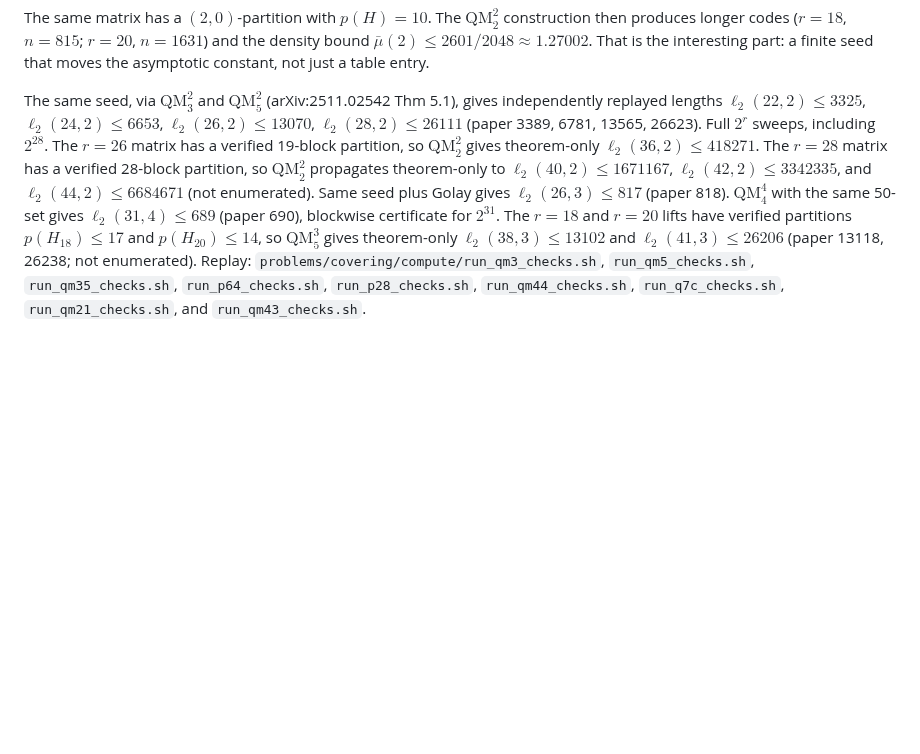
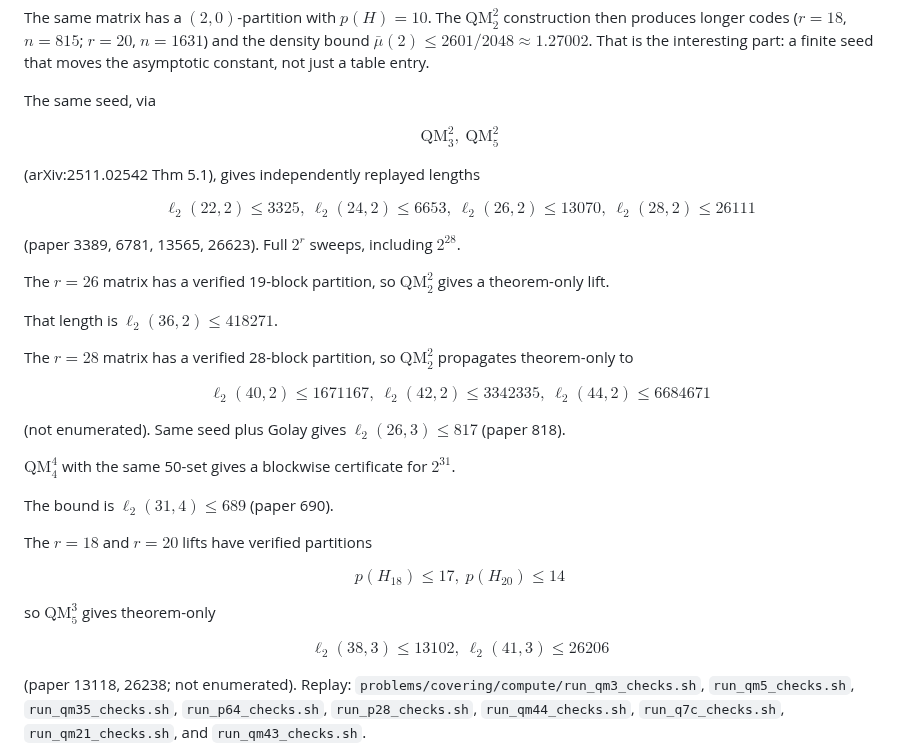
Before and after one commit to wustep/maths, a Markdown page: README.md, the part around one of its changes. Rendered like a GitHub page; blank space fills up the shorter version.

```diff
--- a/README.md
+++ b/README.md
@@ -37,23 +37,53 @@ $\bar\mu(2)\le 2601/2048\approx 1.27002$. That is the interesting
 part: a finite seed that moves the asymptotic constant, not just a
 table entry.
 
-The same seed, via $\mathrm{QM}_3^2$ and $\mathrm{QM}_5^2$
+The same seed, via
+
+$$
+\mathrm{QM}_3^2,\ \mathrm{QM}_5^2
+$$
+
 (arXiv:2511.02542 Thm 5.1), gives independently replayed lengths
-$\ell_2(22,2)\le 3325$, $\ell_2(24,2)\le 6653$,
-$\ell_2(26,2)\le 13070$, $\ell_2(28,2)\le 26111$ (paper 3389, 6781,
-13565, 26623). Full $2^r$ sweeps, including $2^{28}$. The $r=26$
-matrix has a verified 19-block partition, so $\mathrm{QM}_2^2$
-gives theorem-only $\ell_2(36,2)\le 418271$. The $r=28$
-matrix has a verified 28-block partition, so $\mathrm{QM}_2^2$
-propagates theorem-only to $\ell_2(40,2)\le 1671167$,
-$\ell_2(42,2)\le 3342335$, and $\ell_2(44,2)\le 6684671$
+
+$$
+\ell_2(22,2)\le 3325,\ \ell_2(24,2)\le 6653,\ \ell_2(26,2)\le 13070,\ \ell_2(28,2)\le 26111
+$$
+
+(paper 3389, 6781, 13565, 26623). Full $2^r$ sweeps, including
+$2^{28}$.
+
+The $r=26$ matrix has a verified 19-block partition, so
+$\mathrm{QM}_2^2$ gives a theorem-only lift.
+
+That length is $\ell_2(36,2)\le 418271$.
+
+The $r=28$ matrix has a verified 28-block partition, so
+$\mathrm{QM}_2^2$ propagates theorem-only to
+
+$$
+\ell_2(40,2)\le 1671167,\ \ell_2(42,2)\le 3342335,\ \ell_2(44,2)\le 6684671
+$$
+
 (not enumerated). Same seed plus Golay gives
-$\ell_2(26,3)\le 817$ (paper 818). $\mathrm{QM}_4^4$ with the
-same 50-set gives $\ell_2(31,4)\le 689$ (paper 690),
-blockwise certificate for $2^{31}$. The $r=18$ and $r=20$
-lifts have verified partitions $p(H_{18})\le 17$ and
-$p(H_{20})\le 14$, so $\mathrm{QM}_5^3$ gives theorem-only
-$\ell_2(38,3)\le 13102$ and $\ell_2(41,3)\le 26206$
+$\ell_2(26,3)\le 817$ (paper 818).
+
+$\mathrm{QM}_4^4$ with the same 50-set gives a blockwise
+certificate for $2^{31}$.
+
+The bound is $\ell_2(31,4)\le 689$ (paper 690).
+
+The $r=18$ and $r=20$ lifts have verified partitions
+
+$$
+p(H_{18})\le 17,\ p(H_{20})\le 14
+$$
+
+so $\mathrm{QM}_5^3$ gives theorem-only
+
+$$
+\ell_2(38,3)\le 13102,\ \ell_2(41,3)\le 26206
+$$
+
 (paper 13118, 26238; not enumerated). Replay:
 `problems/covering/compute/run_qm3_checks.sh`,
 `run_qm5_checks.sh`, `run_qm35_checks.sh`,
```
Also changed, not shown: other parts of README.md (+35 -35 lines).
